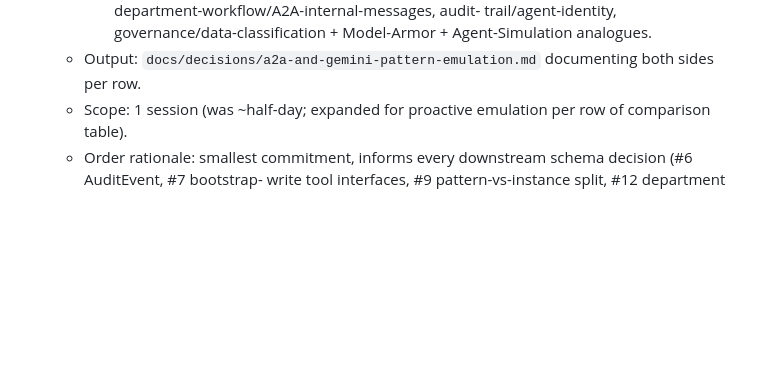
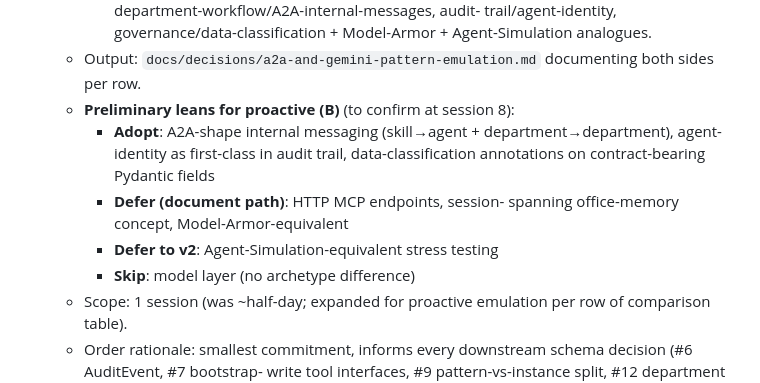
Before and after one commit to Gunther-Schulz/ai-bureau, a Markdown page: HANDOFF.md, the part around the change. Drawn GitHub-style; blank space fills up the shorter version.

```diff
--- a/HANDOFF.md
+++ b/HANDOFF.md
@@ -353,6 +353,17 @@ than landing the new shape first.
         Model-Armor + Agent-Simulation analogues.
     - Output: `docs/decisions/a2a-and-gemini-pattern-emulation.md`
       documenting both sides per row.
+    - **Preliminary leans for proactive (B)** (to confirm at
+      session 8):
+      - **Adopt**: A2A-shape internal messaging (skill→agent +
+        department→department), agent-identity as first-class
+        in audit trail, data-classification annotations on
+        contract-bearing Pydantic fields
+      - **Defer (document path)**: HTTP MCP endpoints, session-
+        spanning office-memory concept, Model-Armor-equivalent
+      - **Defer to v2**: Agent-Simulation-equivalent stress
+        testing
+      - **Skip**: model layer (no archetype difference)
     - Scope: 1 session (was ~half-day; expanded for proactive
       emulation per row of comparison table).
     - Order rationale: smallest commitment, informs every
```
Also changed, not shown: ROADMAP.md (+29 -2 lines).
